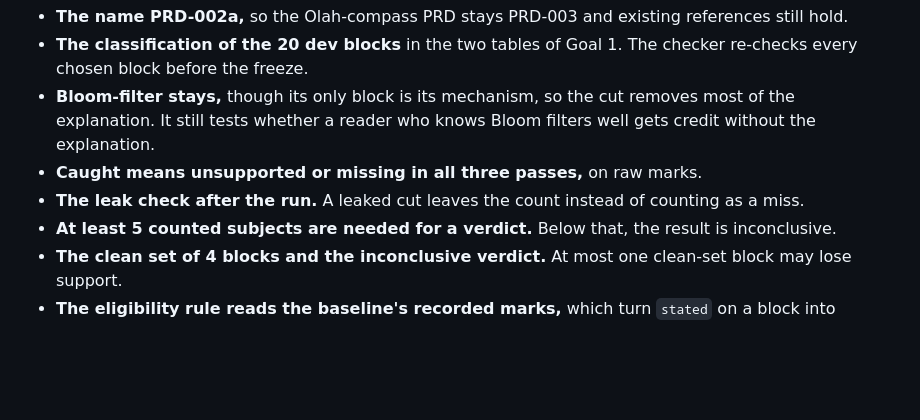
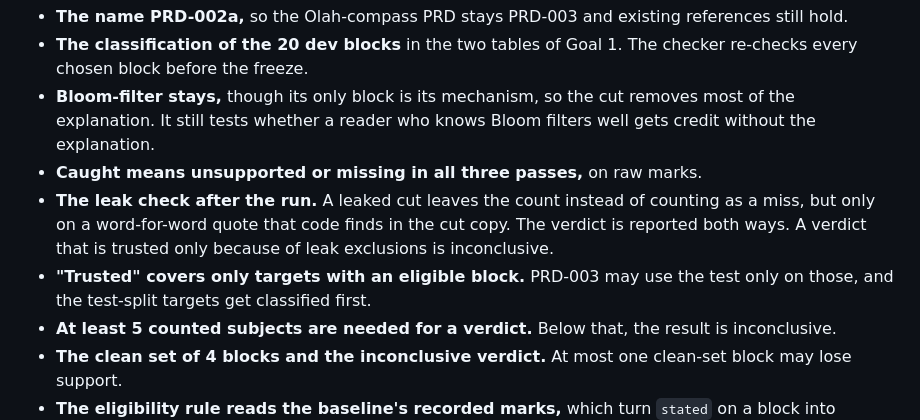
Before and after one commit to ifrit98/Explainer, a Markdown page: docs/prds/PRD-002a-rederivation-controls.md, the part around one of its changes. Drawn GitHub-style; blank space fills up the shorter version.

```diff
--- a/docs/prds/PRD-002a-rederivation-controls.md
+++ b/docs/prds/PRD-002a-rederivation-controls.md
@@ -187,7 +194,8 @@ Approving this PRD approves these calls.
 - **The classification of the 20 dev blocks** in the two tables of Goal 1. The checker re-checks every chosen block before the freeze.
 - **Bloom-filter stays,** though its only block is its mechanism, so the cut removes most of the explanation. It still tests whether a reader who knows Bloom filters well gets credit without the explanation.
 - **Caught means unsupported or missing in all three passes,** on raw marks.
-- **The leak check after the run.** A leaked cut leaves the count instead of counting as a miss.
+- **The leak check after the run.** A leaked cut leaves the count instead of counting as a miss, but only on a word-for-word quote that code finds in the cut copy. The verdict is reported both ways. A verdict that is trusted only because of leak exclusions is inconclusive.
+- **"Trusted" covers only targets with an eligible block.** PRD-003 may use the test only on those, and the test-split targets get classified first.
 - **At least 5 counted subjects are needed for a verdict.** Below that, the result is inconclusive.
 - **The clean set of 4 blocks and the inconclusive verdict.** At most one clean-set block may lose support.
 - **The eligibility rule reads the baseline's recorded marks,** which turn `stated` on a block into `supported`. The baseline predates the saving of raw marks.
```
Also changed, not shown: other parts of docs/prds/PRD-002a-rederivation-controls.md (+14 -7 lines).
